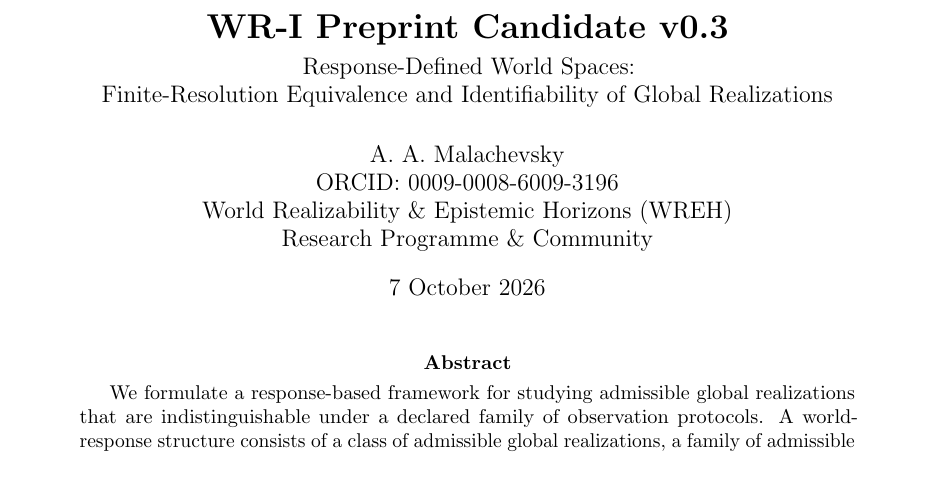
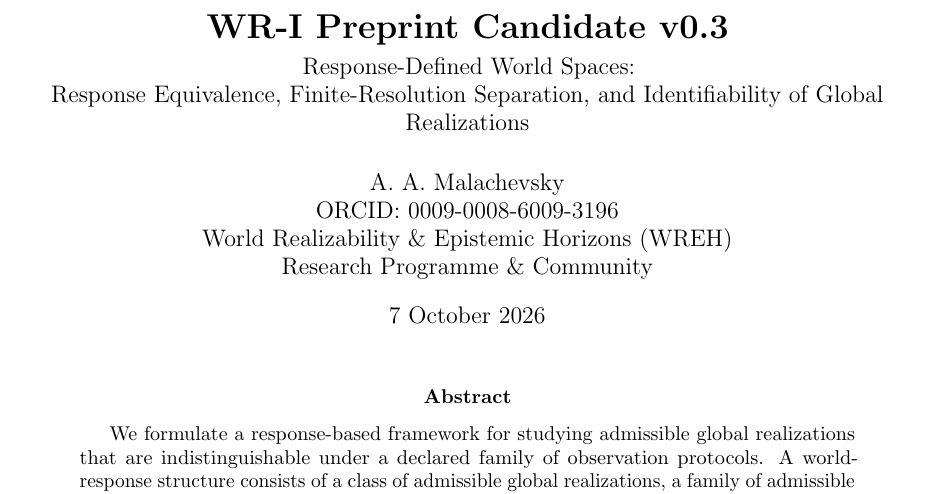
Before and after one commit to AIDevelopersMonster/WREH, a LaTeX paper (papers/WR-I/WREH_WR-I_Preprint_Candidate_v0.3.tex): part of page 1 of 12, cut so that both start at the same text. Compiled offline with pdfLaTeX.

Commit message:
Refine WR-I candidate title and PDF metadata

```diff
--- a/papers/WR-I/WREH_WR-I_Preprint_Candidate_v0.3.tex
+++ b/papers/WR-I/WREH_WR-I_Preprint_Candidate_v0.3.tex
@@ -9,6 +9,13 @@
 \usepackage{enumitem}
 
 \definecolor{wrehblue}{RGB}{24,86,128}
+
+\hypersetup{
+  pdftitle={Response-Defined World Spaces: Response Equivalence, Finite-Resolution Separation, and Identifiability of Global Realizations},
+  pdfauthor={A. A. Malachevsky},
+  pdfsubject={World Realizability and Epistemic Horizons (WREH), WR-I},
+  pdfkeywords={world realizability, response equivalence, identifiability, finite resolution, gauge redundancy, inverse problems, epistemic horizons}
+}
 
 \newtheorem{definition}{Definition}[section]
 \newtheorem{proposition}[definition]{Proposition}
@@ -25,7 +32,7 @@
 
 \title{\textbf{WR-I Preprint Candidate v0.3}\\[4pt]
 \large Response-Defined World Spaces:\\
-Finite-Resolution Equivalence and Identifiability of Global Realizations}
+Response Equivalence, Finite-Resolution Separation, and Identifiability of Global Realizations}
 \author{A. A. Malachevsky\\
 ORCID: 0009-0008-6009-3196\\
 World Realizability \& Epistemic Horizons (WREH)\\
```
